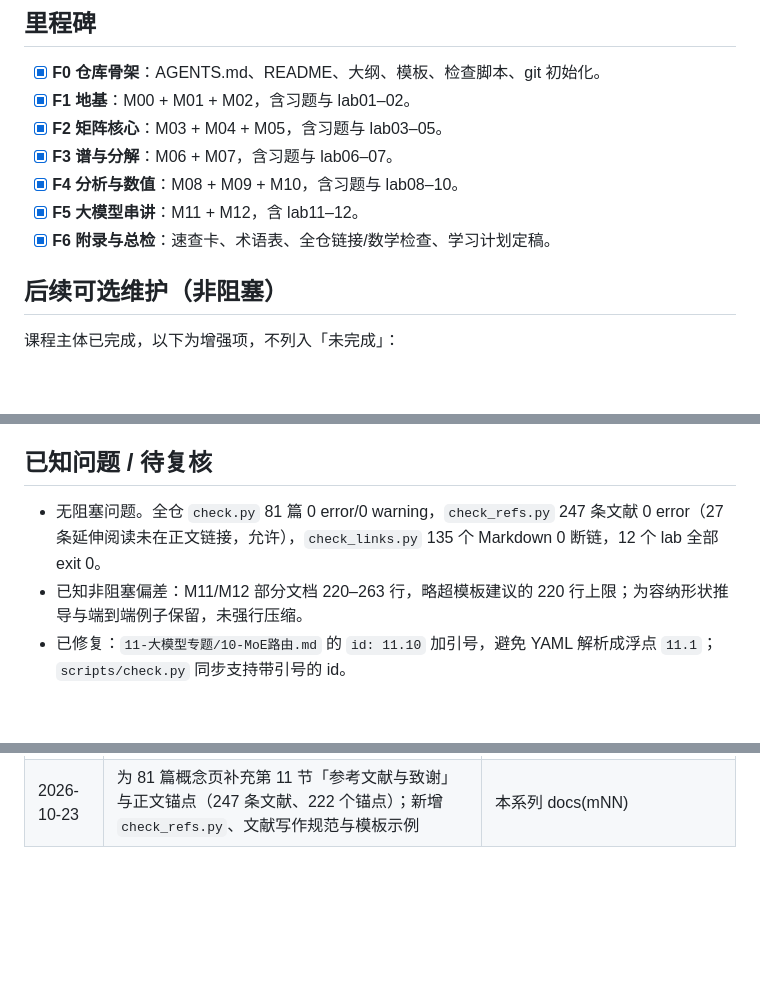
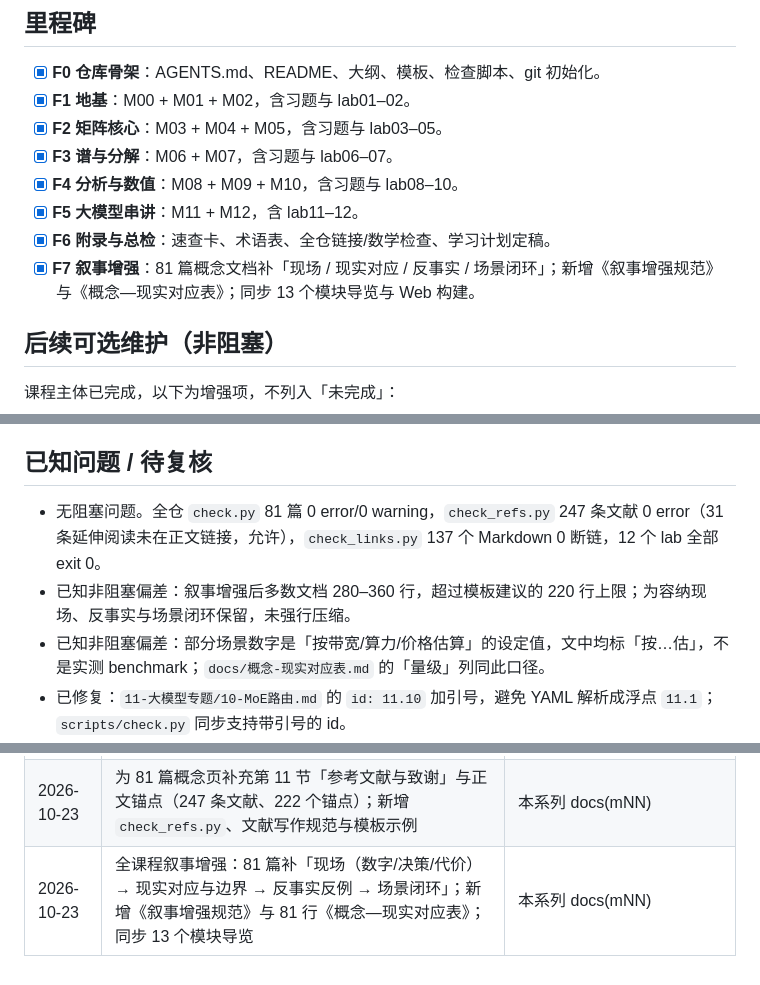
Before and after one commit to kingfs/Linear-Algebra-to-LLM, a Markdown page: PROGRESS.md, 3 parts joined by grey strips. GitHub-like rendering; blank space fills up the shorter version.

Commit message:
chore(progress): 记录叙事增强里程碑与检查结果

```diff
--- a/PROGRESS.md
+++ b/PROGRESS.md
@@ -55,6 +55,7 @@ cd web && pnpm build && pnpm links && node scripts/e2e.mjs   # 0 断链 / 13 che
 - [x] **F4 分析与数值**：M08 + M09 + M10，含习题与 lab08–10。
 - [x] **F5 大模型串讲**：M11 + M12，含 lab11–12。
 - [x] **F6 附录与总检**：速查卡、术语表、全仓链接/数学检查、学习计划定稿。
+- [x] **F7 叙事增强**：81 篇概念文档补「现场 / 现实对应 / 反事实 / 场景闭环」；新增《叙事增强规范》与《概念—现实对应表》；同步 13 个模块导览与 Web 构建。
 
 ## 后续可选维护（非阻塞）
 
@@ -67,8 +68,9 @@ cd web && pnpm build && pnpm links && node scripts/e2e.mjs   # 0 断链 / 13 che
 
 ## 已知问题 / 待复核
 
-- 无阻塞问题。全仓 `check.py` 81 篇 0 error/0 warning，`check_refs.py` 247 条文献 0 error（27 条延伸阅读未在正文链接，允许），`check_links.py` 135 个 Markdown 0 断链，12 个 lab 全部 exit 0。
-- 已知非阻塞偏差：M11/M12 部分文档 220–263 行，略超模板建议的 220 行上限；为容纳形状推导与端到端例子保留，未强行压缩。
+- 无阻塞问题。全仓 `check.py` 81 篇 0 error/0 warning，`check_refs.py` 247 条文献 0 error（31 条延伸阅读未在正文链接，允许），`check_links.py` 137 个 Markdown 0 断链，12 个 lab 全部 exit 0。
+- 已知非阻塞偏差：叙事增强后多数文档 280–360 行，超过模板建议的 220 行上限；为容纳现场、反事实与场景闭环保留，未强行压缩。
+- 已知非阻塞偏差：部分场景数字是「按带宽/算力/价格估算」的设定值，文中均标「按…估」，不是实测 benchmark；`docs/概念-现实对应表.md` 的「量级」列同此口径。
 - 已修复：`11-大模型专题/10-MoE路由.md` 的 `id: 11.10` 加引号，避免 YAML 解析成浮点 `11.1`；`scripts/check.py` 同步支持带引号的 id。
 - 已修复三处内容笔误：M10 共轭梯度步数 `6.6→5.56`、M12 奇异值 `√20→5`、M12 einsum 隐式模式规则方向。
 
@@ -100,3 +102,4 @@ cd web && pnpm build && pnpm links && node scripts/e2e.mjs   # 0 断链 / 13 che
 | 2026-10-23 | 仓库采用 MIT 许可证；补充 GitHub 仓库 description 与 topics | — |
 | 2026-10-23 | 支持 `/linear-algebra-to-llm/` 子路径构建、搜索/React 链接适配与 tag 触发 Pages 部署 | 7daef01 |
 | 2026-10-23 | 为 81 篇概念页补充第 11 节「参考文献与致谢」与正文锚点（247 条文献、222 个锚点）；新增 `check_refs.py`、文献写作规范与模板示例 | 本系列 docs(mNN) |
+| 2026-10-23 | 全课程叙事增强：81 篇补「现场（数字/决策/代价）→ 现实对应与边界 → 反事实反例 → 场景闭环」；新增《叙事增强规范》与 81 行《概念—现实对应表》；同步 13 个模块导览 | 本系列 docs(mNN) |
```
